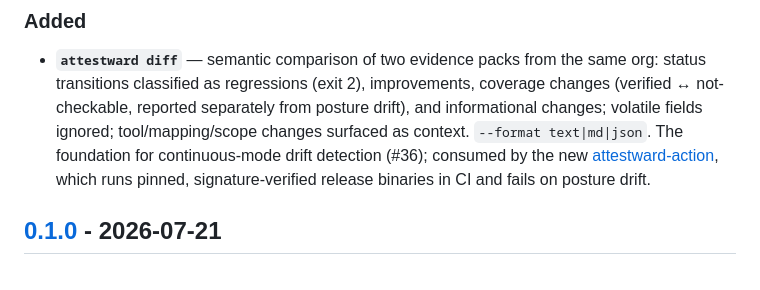
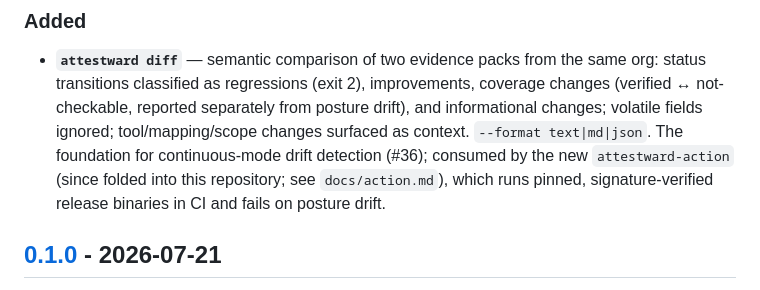
Before and after one commit to QloudLTD/attestward, a Markdown page: CHANGELOG.md, the part around the change. Rendered like a GitHub page.

Commit message:
docs: de-link the retired attestward-action repository
The separate attestward-action repository is retired and the
action now lives in this tree, as docs/action.md already states. The changelog
still carried a hyperlink to the retired repository. Keeps the
historical statement, drops the dead link.

```diff
--- a/CHANGELOG.md
+++ b/CHANGELOG.md
@@ -171,7 +171,7 @@ reasoning for any of them is in the linked issue and its pull request.
   informational changes; volatile fields ignored; tool/mapping/scope changes surfaced
   as context. `--format text|md|json`. The foundation for continuous-mode drift
   detection (#36); consumed by the new
-  [attestward-action](https://github.com/sioakim/attestward-action), which runs
+  `attestward-action` (since folded into this repository; see `docs/action.md`), which runs
   pinned, signature-verified release binaries in CI and fails on posture drift.
 
 ## [0.1.0] - 2026-07-21
```
